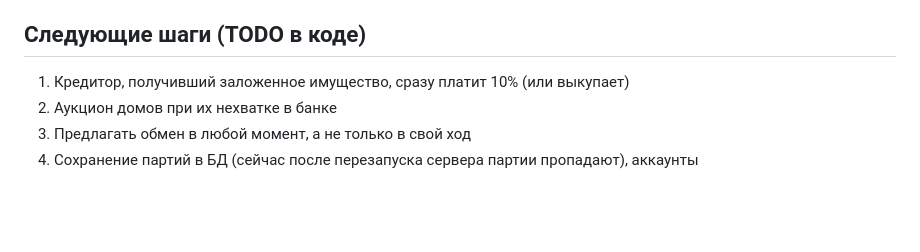
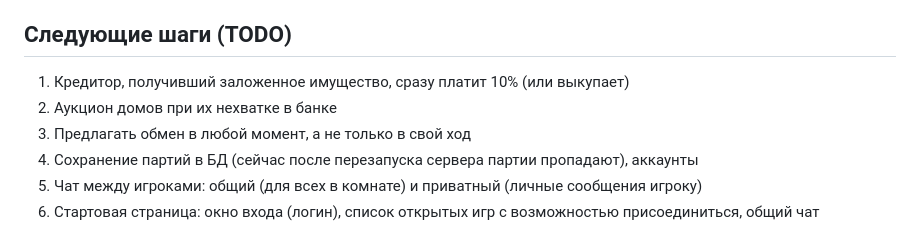
Before and after one commit to AleksejsChekmarjovs/FindNewMonopoly, a Markdown page: README.md, the part around the change. Rendered like a GitHub page; blank space fills up the shorter version.

Commit message:
Add chat and start page to the TODO list
- Chat between players: a room-wide channel and private messages
- Start page: login box, list of open games to join, general chat

Co-Authored-By: Claude Opus 5.5 <noreply@anthropic.com>

```diff
--- a/README.md
+++ b/README.md
@@ -86,9 +86,11 @@ src/test/java/.../engine/    тесты правил с детерминиров
 - переподключение: после обрыва, перезагрузки или повторного открытия вкладки игрок возвращается
   на своё место (токен хранится в браузере); другие видят, кто «не в сети»
 
-## Следующие шаги (TODO в коде)
+## Следующие шаги (TODO)
 
 1. Кредитор, получивший заложенное имущество, сразу платит 10% (или выкупает)
 2. Аукцион домов при их нехватке в банке
 3. Предлагать обмен в любой момент, а не только в свой ход
 4. Сохранение партий в БД (сейчас после перезапуска сервера партии пропадают), аккаунты
+5. Чат между игроками: общий (для всех в комнате) и приватный (личные сообщения игроку)
+6. Стартовая страница: окно входа (логин), список открытых игр с возможностью присоединиться, общий чат
```
